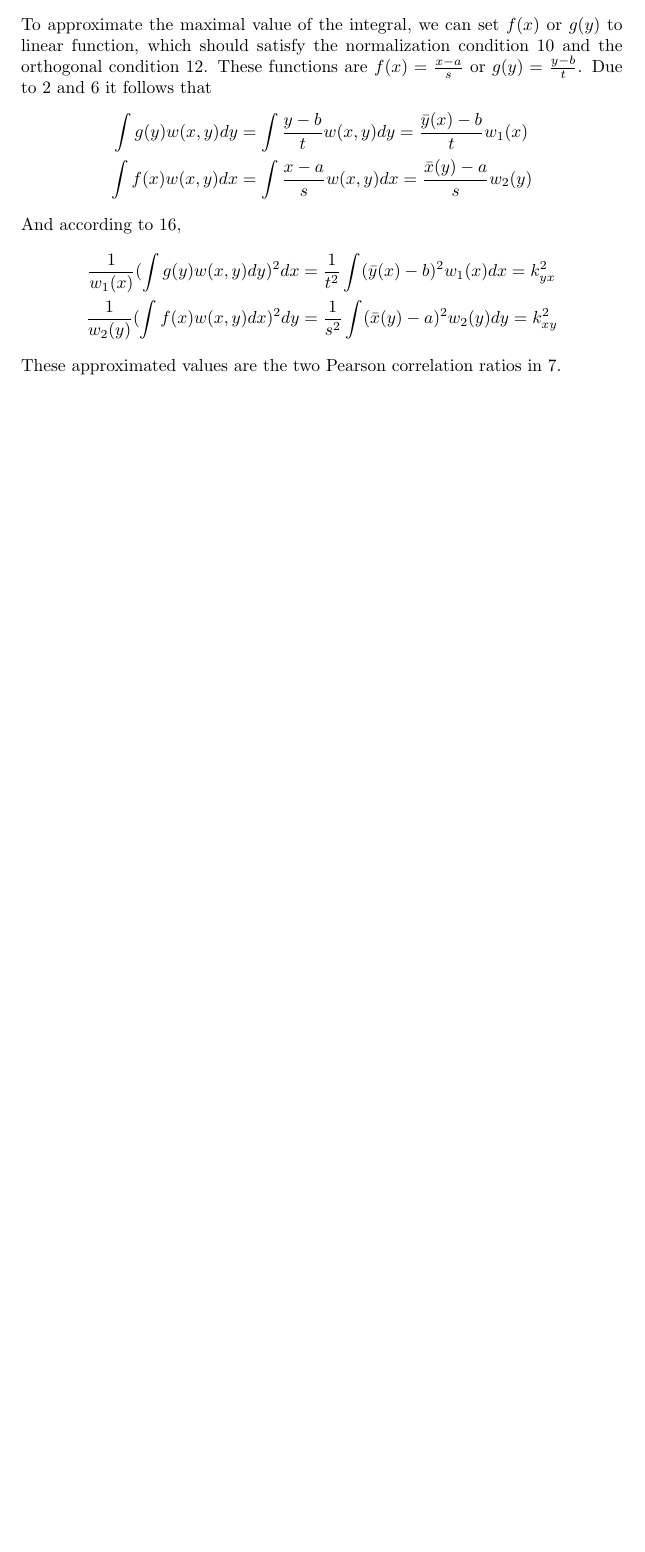
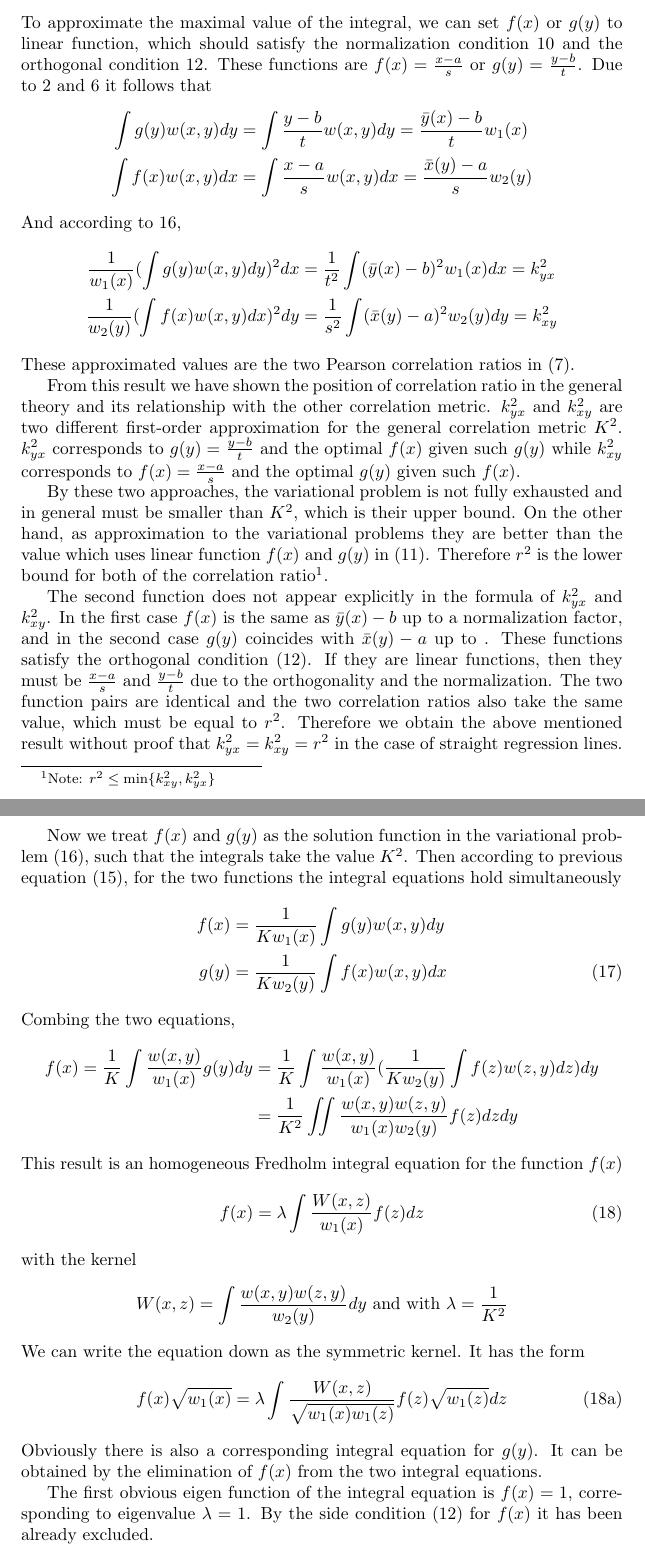
Before and after one commit to zhaofeng-shu33/research_info_related_notes, a LaTeX document (translation_hgr.tex): part of page 7 of 7 before the commit and two parts of pages 7 and 8 of 8 after it, the two joined at a grey line, cut so that both start at the same text, the shorter picture padded with empty space. Compiled offline with pdfLaTeX.

Commit message:
add trans

```diff
--- a/translation_hgr.tex
+++ b/translation_hgr.tex
@@ -1,6 +1,6 @@
 \documentclass{article}
 \usepackage{amsmath}
-
+\usepackage{mathtools}
 \title{The statistical problem of correlation as variational and eigenvalue problem, including its connection with the curve fitting\footnote{translated by Feng Zhao, the title of the original article is "Das statistische Problem der Korrelation als Variations- und Eigenwertproblem und sein Zusammenhang mit der Ausgleichsrechnung"}}
 
 \date{December 2020}
@@ -322,5 +322,86 @@ And according to \ref{eq:K2second},
      \frac{1}{w_2(y)} (\int f(x) w(x,y)dx)^2 dy&= \frac{1}{s^2}\int (\bar{x}(y) - a)^2 w_2(y)dy = k^2_{xy}
 \end{align*}
 These approximated values are the two Pearson correlation
-ratios in \ref{eq:pr}.
+ratios in \eqref{eq:pr}.
+
+From this result we have shown
+the position of correlation ratio in the general theory
+and its relationship with the other correlation metric.
+$k^2_{yx}$ and $k^2_{xy}$
+are two different first-order approximation for the general
+correlation metric $K^2$.
+$k^2_{yx}$ corresponds to $g(y)=\frac{y-b}{t}$
+and the optimal $f(x)$ given such $g(y)$ while
+$k^2_{xy}$ corresponds to $f(x)=\frac{x-a}{s}$
+and the optimal $g(y)$ given such $f(x)$.
+
+By these two approaches, the variational problem is not fully exhausted and in general must be smaller than $K^2$, which
+is their upper bound.
+On the other hand, as approximation to the variational
+problems they are better than the value which uses linear
+function $f(x)$ and $g(y)$ in \eqref{eq:K2}.
+Therefore $r^2$ is the lower bound for both of
+the correlation ratio\footnote{Note: $r^2 \leq \min\{k^2_{xy}, k^2_{yx}\}$}.
+
+The second function does not appear explicitly
+in the formula of $k^2_{yx}$
+and $k^2_{xy}$. In the first case $f(x)$ is the same as
+$\bar{y}(x)-b$ up to a normalization factor, and in the
+second case $g(y)$ coincides with $\bar{x}(y)-a$ up to .
+These functions satisfy the orthogonal condition
+\eqref{eq:fwgw0}. If they are linear functions,
+then they must be $\frac{x-a}{s}$
+and $\frac{y-b}{t}$ due to the orthogonality and the normalization. The two function pairs are identical and
+the two correlation ratios also take the same value,
+which must be equal to $r^2$. Therefore we obtain the above
+mentioned result without proof that $k^2_{yx}
+= k^2_{xy}=r^2$ in the case of straight regression lines.
+
+Now we treat $f(x)$ and $g(y)$ as the solution function
+in the variational problem \eqref{eq:K2second}, such that
+the integrals take the value $K^2$. Then according to
+previous equation \eqref{eq:fbyg}, for the two functions
+the integral equations hold simultaneously
+\begin{align}
+    f(x) &= \frac{1}{K w_1(x)}\int g(y)w(x,y)dy \notag \\
+    g(y) &= \frac{1}{K w_2(y)}\int f(x) w(x,y)dx
+\end{align}
+Combing the two equations,
+\begin{align*}
+    f(x) = \frac{1}{K}
+    \int \frac{w(x,y)}{w_1(x)} g(y)dy
+    & = \frac{1}{K}
+    \int \frac{w(x,y)}{w_1(x)}  (\frac{1}{K w_2(y)}\int f(z) w(z,y)dz )dy \\
+    &= \frac{1}{K^2}
+    \iint \frac{w(x,y)w(z,y)}{w_1(x)w_2(y)}f(z)dzdy
+\end{align*}
+This result is an homogeneous Fredholm integral
+equation for the function $f(x)$
+\begin{equation}
+    f(x) = \lambda \int \frac{W(x,z)}{w_1(x)}f(z) dz
+\end{equation}
+with the kernel
+$$
+W(x,z) = \int \frac{w(x,y)w(z,y)}{w_2(y)} dy
+\textrm{ and with } \lambda = \frac{1}{K^2}
+$$
+We can write the equation down as the symmetric kernel.
+It has the form
+\begin{equation}
+    f(x)\sqrt{w_1(x)}
+    =\lambda \int \frac{W(x,z)}{\sqrt{w_1(x) w_1(z)}}
+    f(z) \sqrt{w_1(z)}dz
+    \tag{18a}
+\end{equation}
+Obviously there is also a corresponding integral equation
+for $g(y)$.
+It can be obtained by the elimination of $f(x)$
+from the two integral equations.
+
+The first obvious eigen function of the integral equation
+is $f(x)=1$, corresponding to eigenvalue $\lambda=1$.
+By the side condition \eqref{eq:fwgw0} for $f(x)$ it
+has been already excluded.
+
+
 \end{document}
```
Also changed, not shown: translation_hgr.tex (2 more changed lines).
